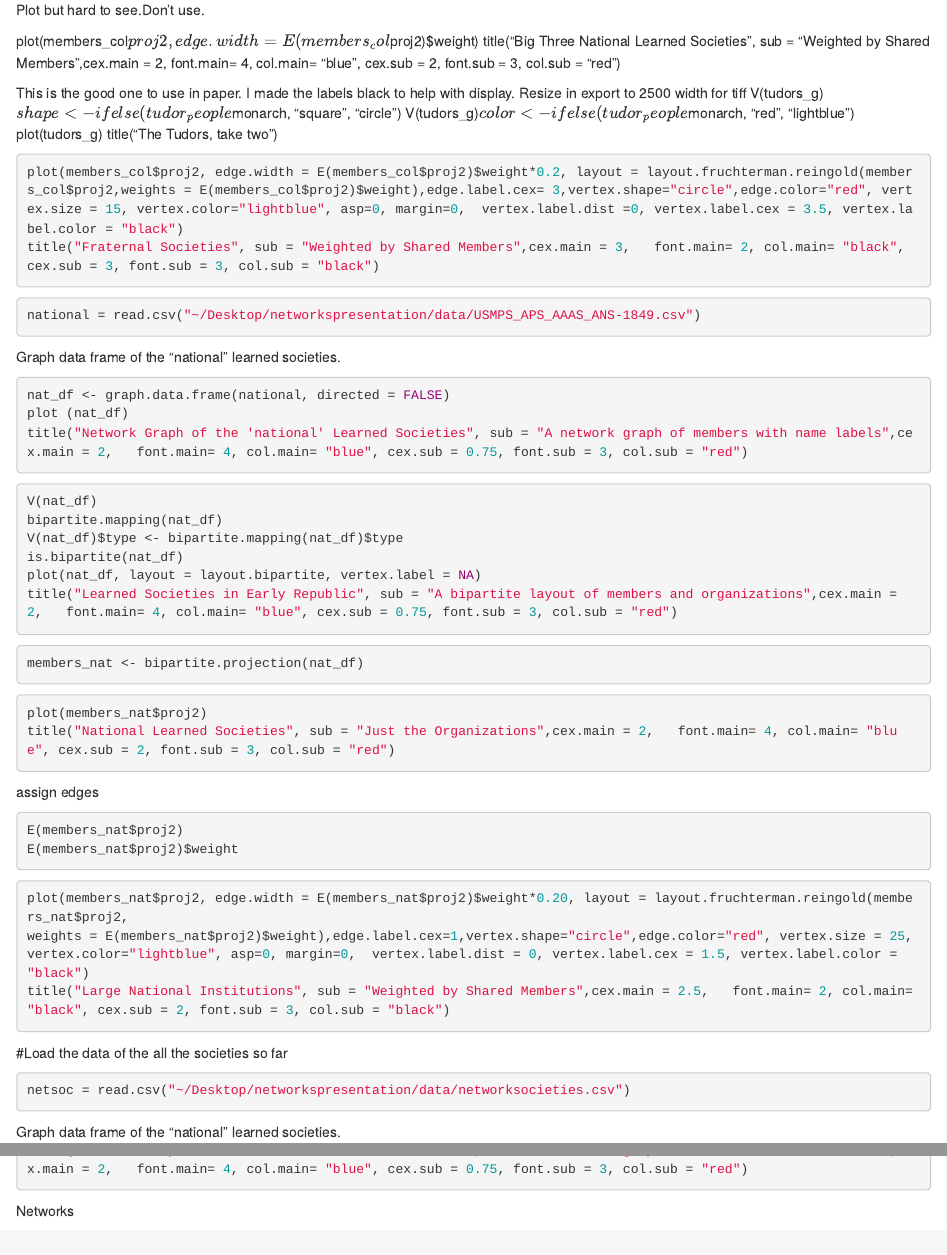
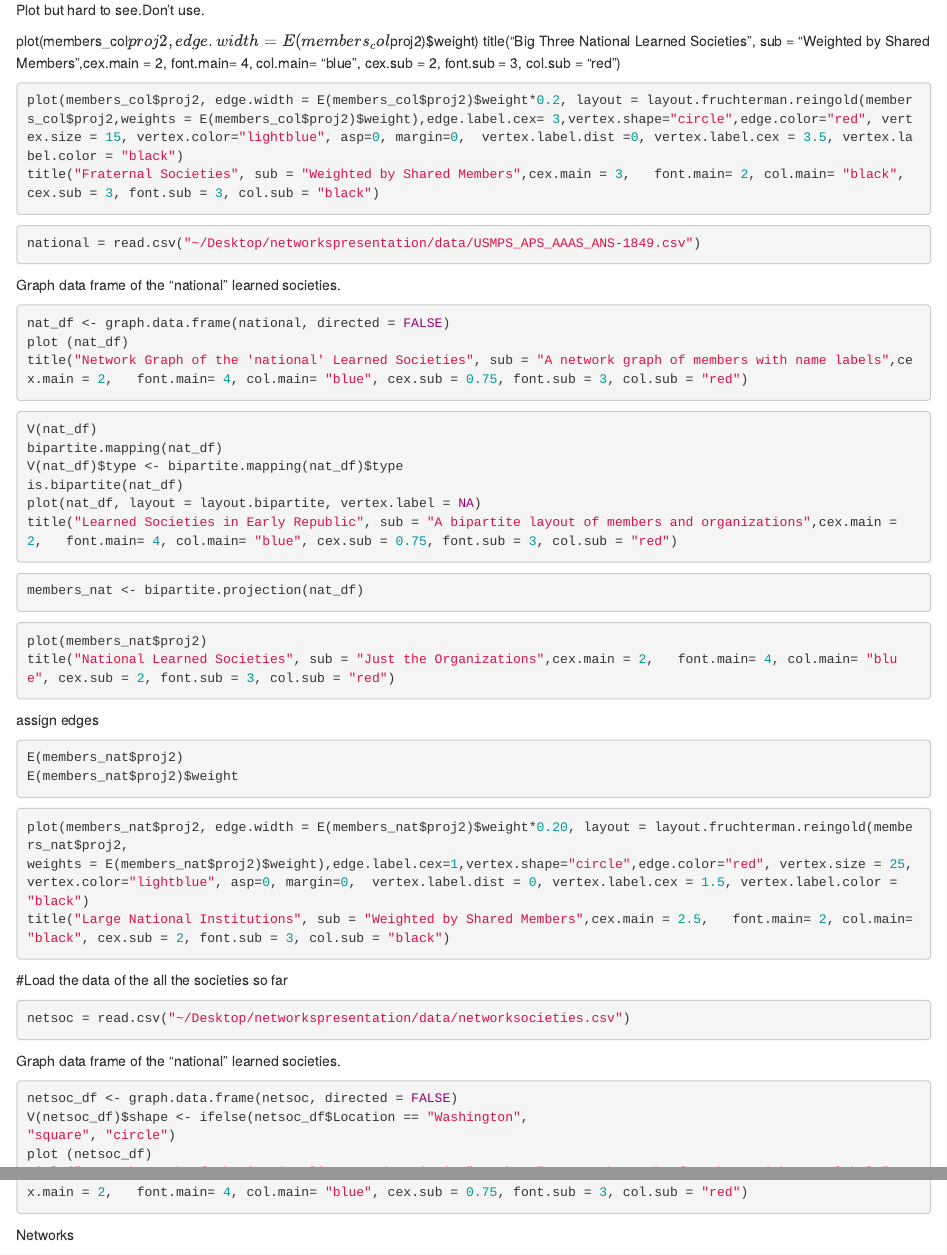
Before and after one commit to georgeoberle/networkspresentation, an R Markdown document (networkpresentdchist.Rmd): the page in a window 1100 px wide, from 3180 px down, and a second part further down, joined at a grey line. Rendered offline with R 4.5, knitr and Pandoc, with nearby package versions; the code chunks are not run, so their results and figures are left out.

````diff
--- a/networkpresentdchist.Rmd
+++ b/networkpresentdchist.Rmd
@@ -190,11 +190,6 @@
 title("Big Three National Learned Societies", sub = "Weighted by Shared Members",cex.main = 2,   font.main= 4, col.main= "blue", cex.sub = 2, font.sub = 3, col.sub = "red")
 
 
-This is the good one to use in paper. I made the labels black to help with display. Resize in export to 2500 width for tiff
-V(tudors_g)$shape <- ifelse(tudor_people$monarch, "square", "circle")
-V(tudors_g)$color <- ifelse(tudor_people$monarch, "red", "lightblue")
-plot(tudors_g)
-title("The Tudors, take two")
 
 
 ```{r}
@@ -256,7 +250,7 @@
 Graph data frame of the "national" learned societies.
 ```{r}
 netsoc_df <- graph.data.frame(netsoc, directed = FALSE)
-V(netsoc_df)$shape <- ifelse(netsoc_df$color == "red",
+V(netsoc_df)$shape <- ifelse(netsoc_df$Location == "Washington",
 "square", "circle")
 plot (netsoc_df)
 title("Network Graph of the 'national' Learned Societies", sub = "A network graph of members with name labels",cex.main = 2,   font.main= 4, col.main= "blue", cex.sub = 0.75, font.sub = 3, col.sub = "red")
````
Also changed, not shown: networkpresentdchist.Rmd (3 more changed lines).
